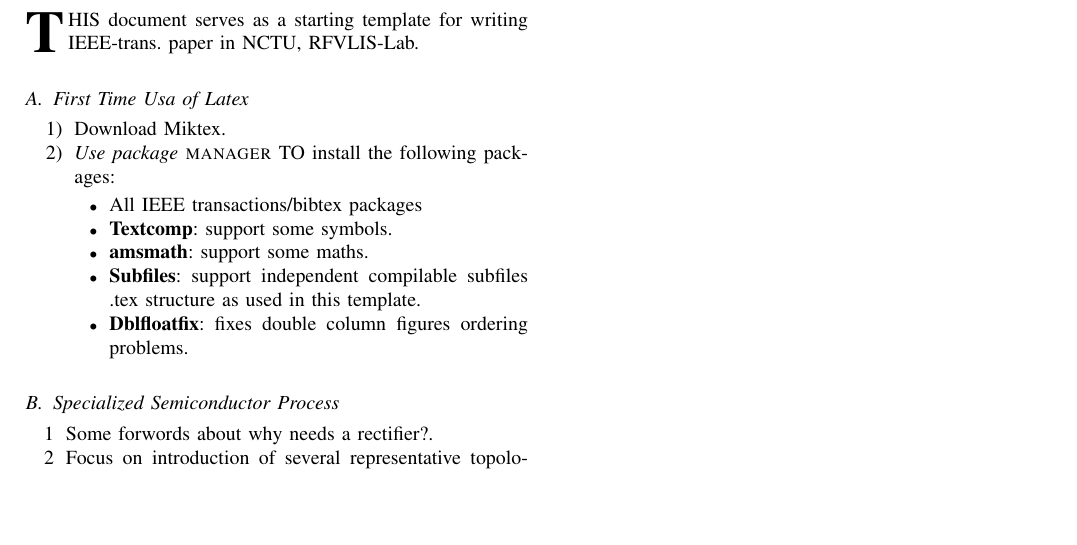
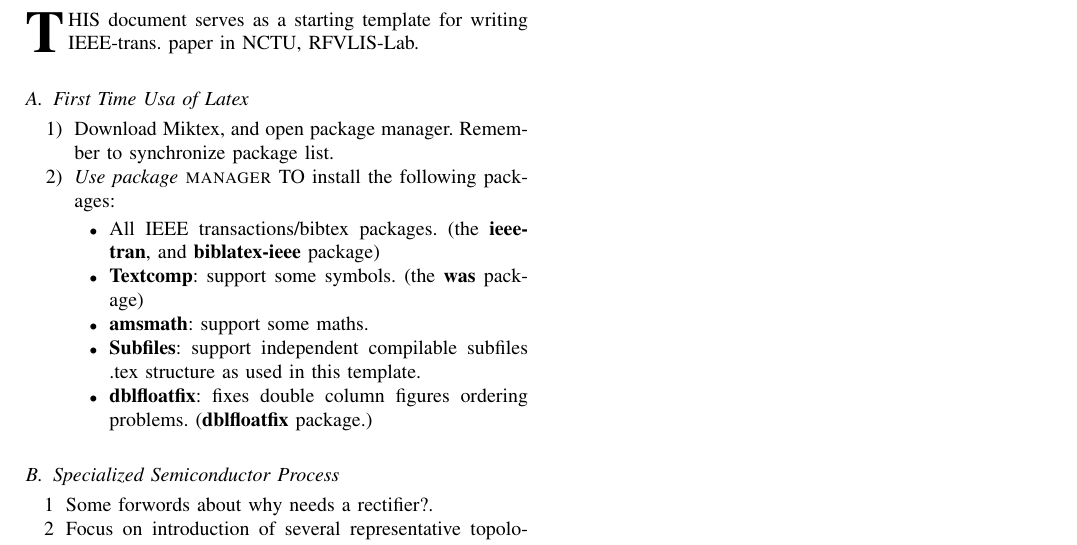
Before and after one commit to zonyzhao/RFVLSI_Template_Docs, a LaTeX document (latex/introduction_rfvlsi.tex): part of page 1 of 2, cut so that both start at the same text, the shorter picture padded with empty space. Compiled offline with pdfLaTeX.

Commit message:
20140114night update

```diff
--- a/latex/introduction_rfvlsi.tex
+++ b/latex/introduction_rfvlsi.tex
@@ -25,14 +25,14 @@
 \subsection{First Time Usa of Latex}
 
 \begin{enumerate}
-  \item Download Miktex.
+  \item Download Miktex, and open package manager. Remember to synchronize package list.
   \item \textit{Use} \emph{package} \textsc{manager} \uppercase{to} install the following packages:
 	\begin{itemize}
-		\item All IEEE transactions/bibtex packages
-		\item \textbf{Textcomp}: support some symbols.
+		\item All IEEE transactions/bibtex packages. (the \textbf{ieeetran}, and \textbf{biblatex-ieee} package)
+		\item \textbf{Textcomp}: support some symbols. (the \textbf{was} package)
 		\item \textbf{amsmath}: support some maths.
 		\item \textbf{Subfiles}: support independent compilable subfiles .tex structure as used in this template.
-		\item \textbf{Dblfloatfix}: fixes double column figures ordering problems.
+		\item \textbf{dblfloatfix}: fixes double column figures ordering problems. (\textbf{dblfloatfix} package.)
 	\end{itemize}
 \end{enumerate}
 
```
Also changed, not shown: latex/introduction_rfvlsi.pdf (added), 4 other files.
